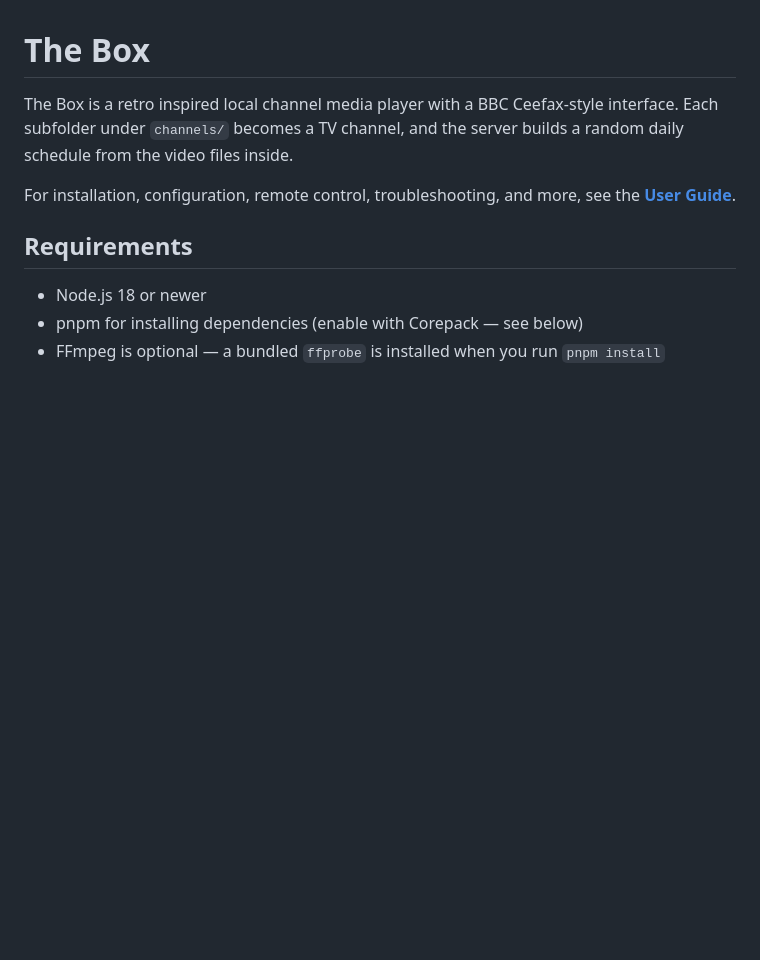
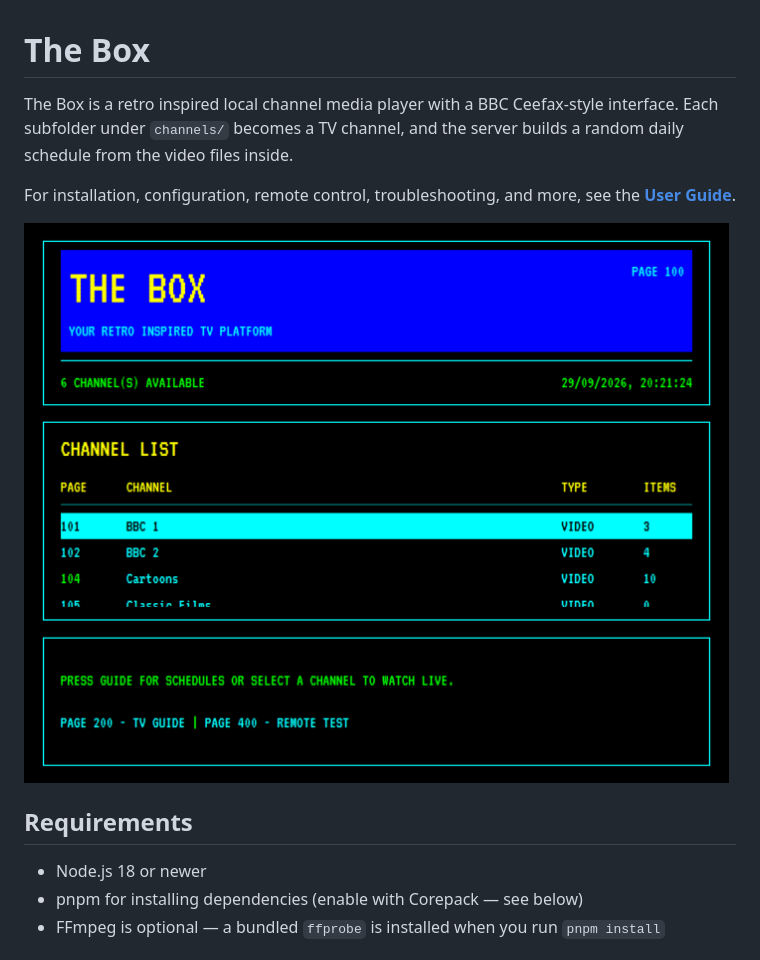
Before and after one commit to KynapsesSoftware/TheBox, a Markdown page: README.md, the part around the change. Rendered like a GitHub page; pictures changed too: docs/images/thebox-screenshot-1.png (added); blank space fills up the shorter version.

Commit message:
Added a screenshot

```diff
--- a/README.md
+++ b/README.md
@@ -3,6 +3,8 @@
 The Box is a retro inspired local channel media player with a BBC Ceefax-style interface. Each subfolder under `channels/` becomes a TV channel, and the server builds a random daily schedule from the video files inside.
 
 For installation, configuration, remote control, troubleshooting, and more, see the **[User Guide](userguide.md)**.
+
+![The Box - Screenshot 1](docs/images/thebox-screenshot-1.png)
 
 ## Requirements
 
```
Also changed, not shown: userguide.md (+2 -0 lines).
